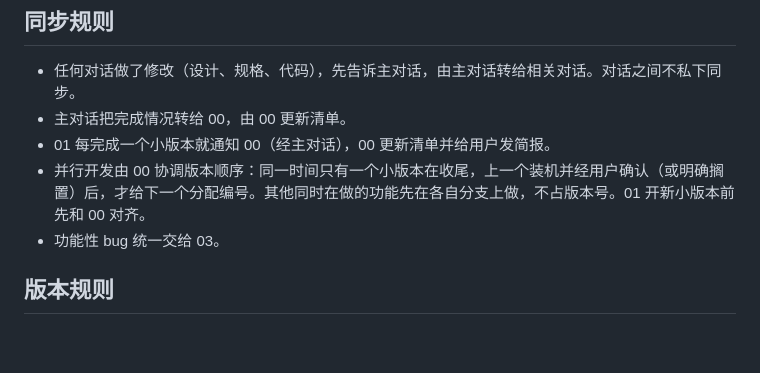
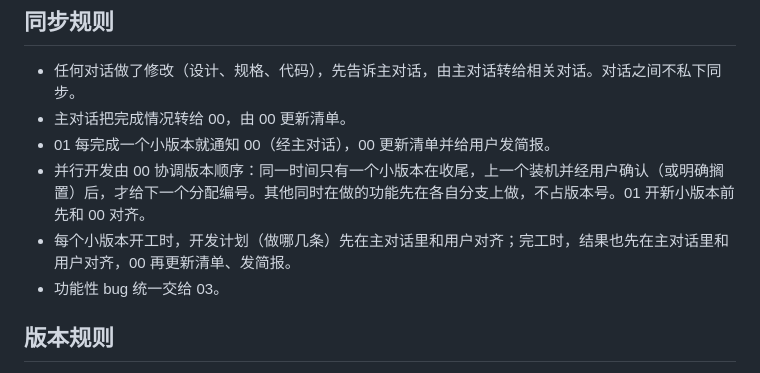
Before and after one commit to cvbkQin/Enclave-QWERTY, a Markdown page: 分工.md, the part around the change. GitHub-like rendering; blank space fills up the shorter version.

Commit message:
分工：小版本开工和完工都先在主对话里和用户对齐
Co-Authored-By: Claude Opus 5.5 <noreply@anthropic.com>
Claude-Session: https://claude.ai/code/session_01UFTJd4raBBq7xCVoWuhvpk

```diff
--- a/分工.md
+++ b/分工.md
@@ -35,6 +35,7 @@
 - 主对话把完成情况转给 00，由 00 更新清单。
 - 01 每完成一个小版本就通知 00（经主对话），00 更新清单并给用户发简报。
 - 并行开发由 00 协调版本顺序：同一时间只有一个小版本在收尾，上一个装机并经用户确认（或明确搁置）后，才给下一个分配编号。其他同时在做的功能先在各自分支上做，不占版本号。01 开新小版本前先和 00 对齐。
+- 每个小版本开工时，开发计划（做哪几条）先在主对话里和用户对齐；完工时，结果也先在主对话里和用户对齐，00 再更新清单、发简报。
 - 功能性 bug 统一交给 03。
 
 ## 版本规则
```
